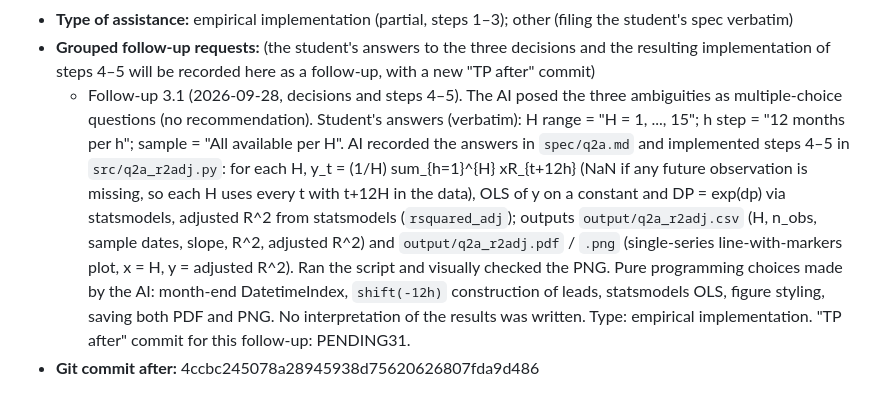
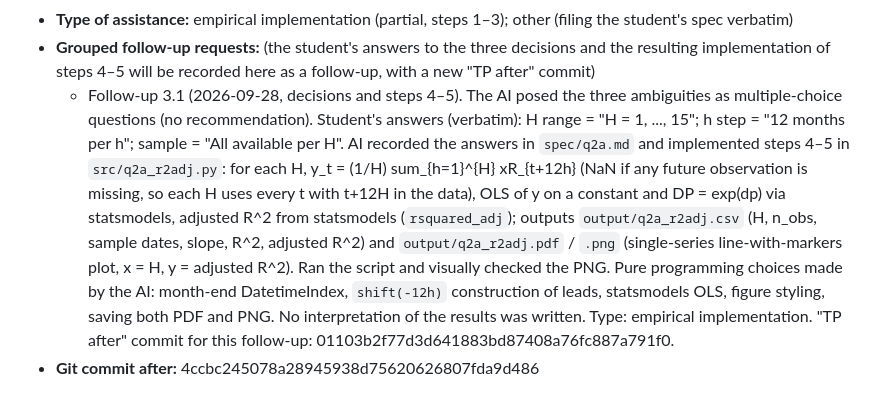
Before and after one commit to Joon1Bae/AP-PS1, a Markdown page: AI_INTERACTIONS.md, the part around the change. Rendered like a GitHub page.

Commit message:
TP record: Q2a - follow-up 3.1 after hash

```diff
--- a/AI_INTERACTIONS.md
+++ b/AI_INTERACTIONS.md
@@ -76,5 +76,5 @@ Can you write down the codes?
 - **Substantive mathematical / economic / empirical suggestions made:** none (the three ambiguities were posed as questions with options, without a recommendation)
 - **Type of assistance:** empirical implementation (partial, steps 1–3); other (filing the student's spec verbatim)
 - **Grouped follow-up requests:** (the student's answers to the three decisions and the resulting implementation of steps 4–5 will be recorded here as a follow-up, with a new "TP after" commit)
-  - Follow-up 3.1 (2026-09-28, decisions and steps 4–5). The AI posed the three ambiguities as multiple-choice questions (no recommendation). Student's answers (verbatim): H range = "H = 1, ..., 15"; h step = "12 months per h"; sample = "All available per H". AI recorded the answers in `spec/q2a.md` and implemented steps 4–5 in `src/q2a_r2adj.py`: for each H, y_t = (1/H) sum_{h=1}^{H} xR_{t+12h} (NaN if any future observation is missing, so each H uses every t with t+12H in the data), OLS of y on a constant and DP = exp(dp) via statsmodels, adjusted R^2 from statsmodels (`rsquared_adj`); outputs `output/q2a_r2adj.csv` (H, n_obs, sample dates, slope, R^2, adjusted R^2) and `output/q2a_r2adj.pdf` / `.png` (single-series line-with-markers plot, x = H, y = adjusted R^2). Ran the script and visually checked the PNG. Pure programming choices made by the AI: month-end DatetimeIndex, `shift(-12h)` construction of leads, statsmodels OLS, figure styling, saving both PDF and PNG. No interpretation of the results was written. Type: empirical implementation. "TP after" commit for this follow-up: PENDING31.
+  - Follow-up 3.1 (2026-09-28, decisions and steps 4–5). The AI posed the three ambiguities as multiple-choice questions (no recommendation). Student's answers (verbatim): H range = "H = 1, ..., 15"; h step = "12 months per h"; sample = "All available per H". AI recorded the answers in `spec/q2a.md` and implemented steps 4–5 in `src/q2a_r2adj.py`: for each H, y_t = (1/H) sum_{h=1}^{H} xR_{t+12h} (NaN if any future observation is missing, so each H uses every t with t+12H in the data), OLS of y on a constant and DP = exp(dp) via statsmodels, adjusted R^2 from statsmodels (`rsquared_adj`); outputs `output/q2a_r2adj.csv` (H, n_obs, sample dates, slope, R^2, adjusted R^2) and `output/q2a_r2adj.pdf` / `.png` (single-series line-with-markers plot, x = H, y = adjusted R^2). Ran the script and visually checked the PNG. Pure programming choices made by the AI: month-end DatetimeIndex, `shift(-12h)` construction of leads, statsmodels OLS, figure styling, saving both PDF and PNG. No interpretation of the results was written. Type: empirical implementation. "TP after" commit for this follow-up: 01103b2f77d3d641883bd87408a76fc887a791f0.
 - **Git commit after:** 4ccbc245078a28945938d75620626807fda9d486
```
